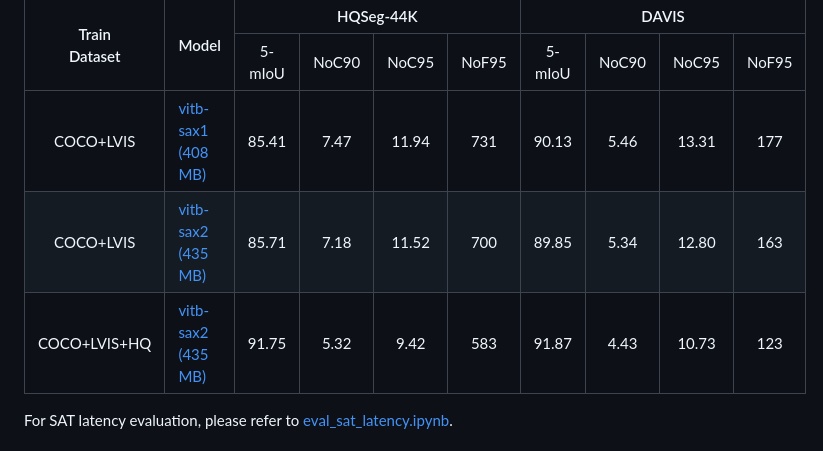
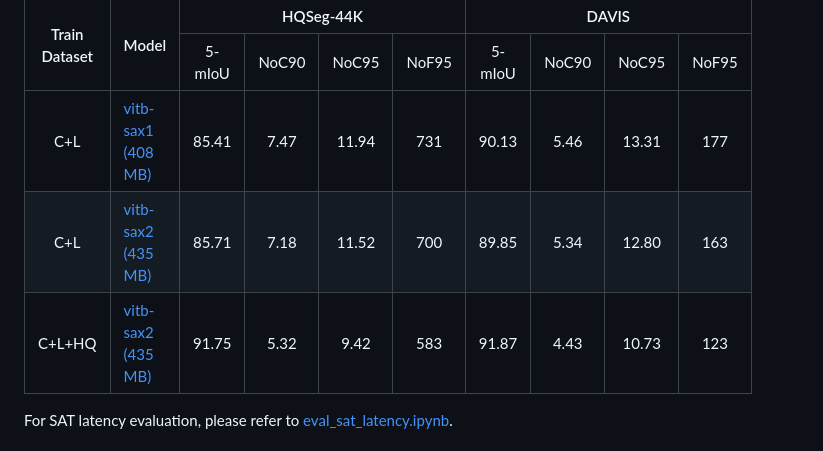
Before and after one commit to uncbiag/SegNext, a Markdown page: README.md, the part around the change. Rendered like a GitHub page.

```diff
--- a/README.md
+++ b/README.md
@@ -82,7 +82,7 @@ python ./segnext/scripts/evaluate_model.py --gpus=0 --checkpoint=./weights/vitb_
     </thead>
     <tbody align="center">
         <tr>
-            <td rowspan="1">COCO+LVIS</td>
+            <td rowspan="1">C+L</td>
             <td align="left"><a href="https://drive.google.com/uc?export=download&id=1eqkd5-J9MELGIw2WRcT5hejsnGc5oO30">vitb-sax1 (408 MB)</a></td>
             <td>85.41</td>
             <td>7.47</td>
@@ -94,7 +94,7 @@ python ./segnext/scripts/evaluate_model.py --gpus=0 --checkpoint=./weights/vitb_
             <td>177</td>
         </tr>
         <tr>
-            <td rowspan="1">COCO+LVIS</td>
+            <td rowspan="1">C+L</td>
             <td align="left"><a href="https://drive.google.com/uc?export=download&id=1oxwCm4bFby6RgltO_tl54BqRN9tojylT">vitb-sax2 (435 MB)</a></td>
             <td>85.71</td>
             <td>7.18</td>
@@ -106,7 +106,7 @@ python ./segnext/scripts/evaluate_model.py --gpus=0 --checkpoint=./weights/vitb_
             <td>163</td>
         </tr>
         <tr>
-            <td rowspan="1">COCO+LVIS+HQ</td>
+            <td rowspan="1">C+L+HQ</td>
             <td align="left"><a href="https://drive.google.com/uc?export=download&id=1yDN3mwBBO33TlA0KRdO2s07Q5HWXR6nt">vitb-sax2 (435 MB)</a></td>
             <td>91.75</td>
             <td>5.32</td>
```
